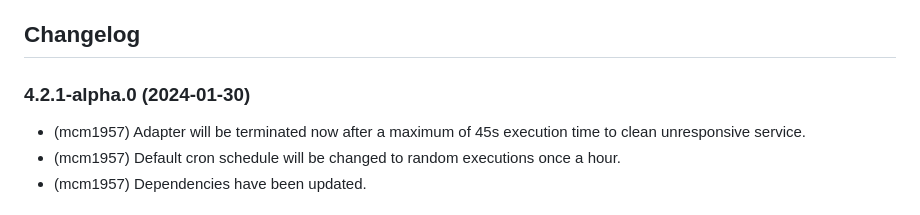
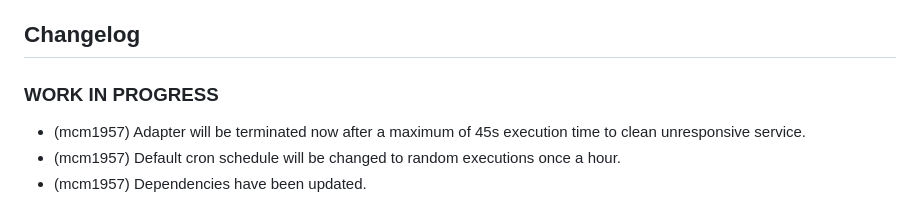
Before and after one commit to iobroker-community-adapters/ioBroker.oilfox, a Markdown page: README.md, the part around the change. Drawn GitHub-style.

```diff
--- a/README.md
+++ b/README.md
@@ -22,7 +22,7 @@ This adapter allows getting data from the Oilfox sensor via the Oilfox Website.
 -->
 
 ## Changelog
-### 4.2.1-alpha.0 (2024-01-30)
+### **WORK IN PROGRESS**
 * (mcm1957) Adapter will be terminated now after a maximum of 45s execution time to clean unresponsive service.
 * (mcm1957) Default cron schedule will be changed to random executions once a hour.
 * (mcm1957) Dependencies have been updated.
```
